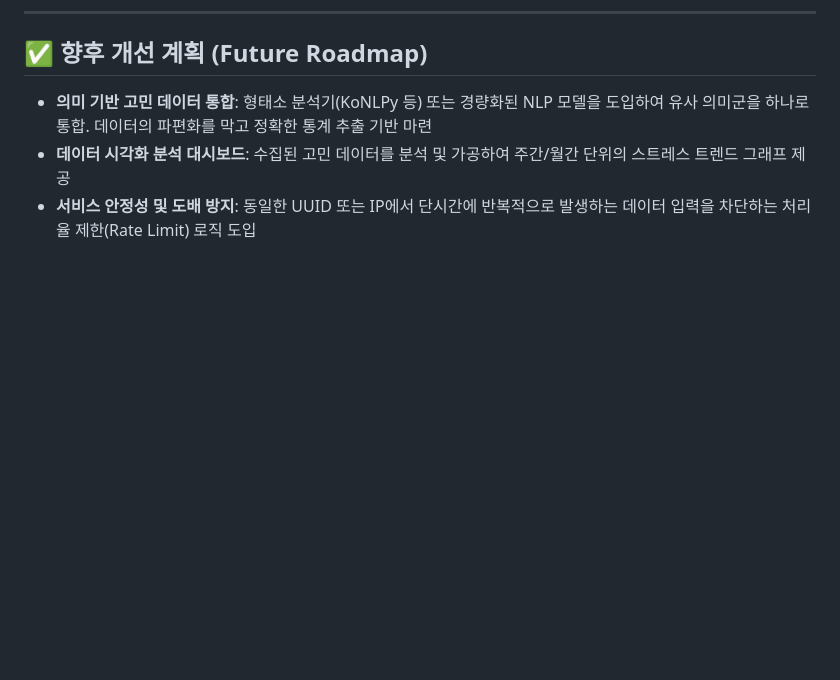
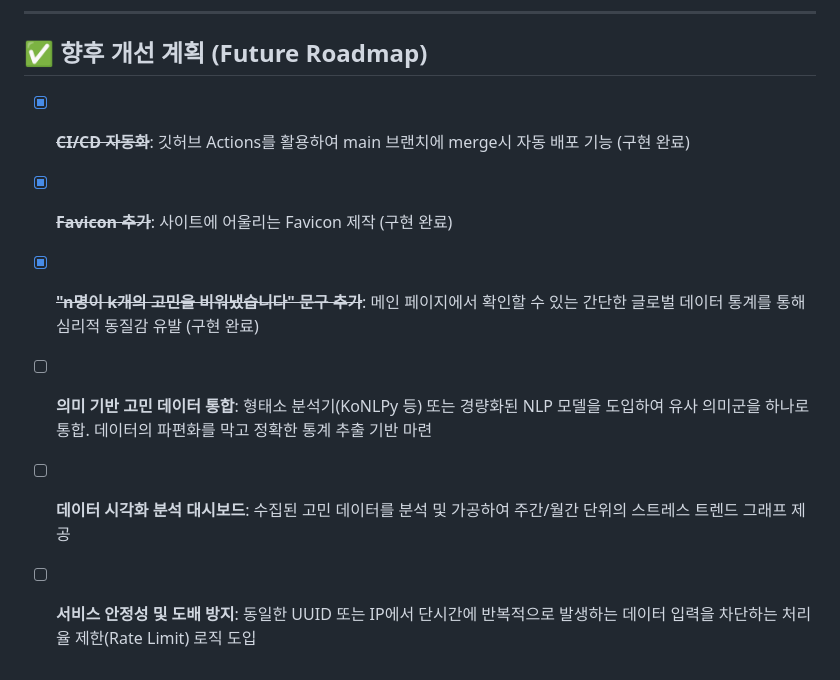
Before and after one commit to ryuh2929/dump-it, a Markdown page: README.md, the part around one of its changes. GitHub-like rendering; blank space fills up the shorter version.

Commit message:
Revise headings and update future roadmap tasks
Updated section headings and added checkboxes for completed tasks in the future roadmap.

```diff
--- a/README.md
+++ b/README.md
@@ -143,6 +143,9 @@ http://dumpit-lb-1591477487.us-east-1.elb.amazonaws.com/
 
 ## ✅ 향후 개선 계획 (Future Roadmap)
 
-* **의미 기반 고민 데이터 통합**: 형태소 분석기(KoNLPy 등) 또는 경량화된 NLP 모델을 도입하여 유사 의미군을 하나로 통합. 데이터의 파편화를 막고 정확한 통계 추출 기반 마련
-* **데이터 시각화 분석 대시보드**: 수집된 고민 데이터를 분석 및 가공하여 주간/월간 단위의 스트레스 트렌드 그래프 제공
-* **서비스 안정성 및 도배 방지**: 동일한 UUID 또는 IP에서 단시간에 반복적으로 발생하는 데이터 입력을 차단하는 처리율 제한(Rate Limit) 로직 도입
+* [x] ~~**CI/CD 자동화**~~: 깃허브 Actions를 활용하여 main 브랜치에 merge시 자동 배포 기능 (구현 완료)
+* [x] ~~**Favicon 추가**~~: 사이트에 어울리는 Favicon 제작 (구현 완료)
+* [x] **~~"n명이 k개의 고민을 비워냈습니다" 문구 추가~~**: 메인 페이지에서 확인할 수 있는 간단한 글로벌 데이터 통계를 통해 심리적 동질감 유발 (구현 완료)
+* [ ] **의미 기반 고민 데이터 통합**: 형태소 분석기(KoNLPy 등) 또는 경량화된 NLP 모델을 도입하여 유사 의미군을 하나로 통합. 데이터의 파편화를 막고 정확한 통계 추출 기반 마련
+* [ ] **데이터 시각화 분석 대시보드**: 수집된 고민 데이터를 분석 및 가공하여 주간/월간 단위의 스트레스 트렌드 그래프 제공
+* [ ] **서비스 안정성 및 도배 방지**: 동일한 UUID 또는 IP에서 단시간에 반복적으로 발생하는 데이터 입력을 차단하는 처리율 제한(Rate Limit) 로직 도입
```
Also changed, not shown: other parts of README.md (+1 -1 lines).
